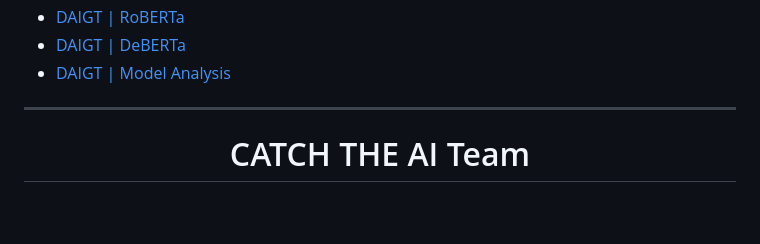
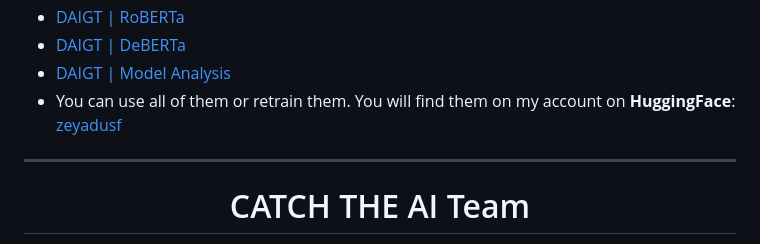
Before and after one commit to zeyadusf/DAIGT-Catch-the-AI, a Markdown page: README.md, the part around the change. Rendered like a GitHub page; blank space fills up the shorter version.

```diff
--- a/README.md
+++ b/README.md
@@ -71,6 +71,8 @@ These are some of the simple examples and cases in which you want the DAIGT mode
 - [DAIGT | RoBERTa](https://www.kaggle.com/code/zeyadusf/daigt-roberta)<br>
 - [DAIGT | DeBERTa](https://www.kaggle.com/code/zeyadusf/daigt-deberta)<br>
 - [DAIGT | Model Analysis](https://www.kaggle.com/code/zeyadusf/daigt-models-analysis)
+- You can use all of them or retrain them. You will find them on my account on **HuggingFace**: [zeyadusf](https://huggingface.co/zeyadusf)
+
 
 <hr>
 
```
